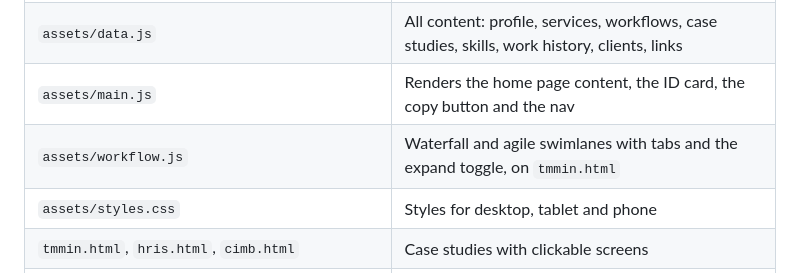
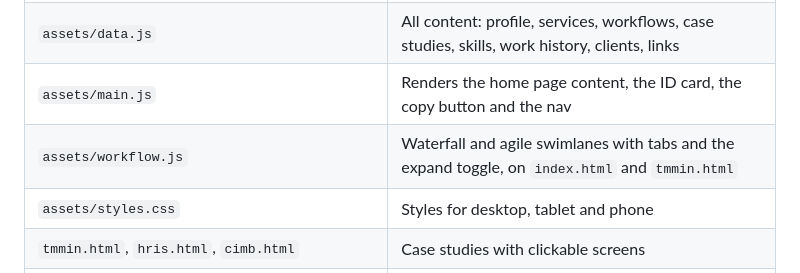
Before and after one commit to ivanrayhannn/rayhan_ravandika_portofolio, a Markdown page: README.md, the part around the change. Rendered like a GitHub page.

Commit message:
README: workflow.js runs on home and TMMIN
Co-Authored-By: Claude Opus 5.5 <noreply@anthropic.com>
Claude-Session: https://claude.ai/code/session_01Jcp4Tit3qzaYhVL5hie2tK

```diff
--- a/README.md
+++ b/README.md
@@ -11,7 +11,7 @@ Live: https://ivanrayhannn.github.io/rayhan_ravandika_portofolio/
 | `index.html` | Page structure, loading text and the no-JavaScript message |
 | `assets/data.js` | All content: profile, services, workflows, case studies, skills, work history, clients, links |
 | `assets/main.js` | Renders the home page content, the ID card, the copy button and the nav |
-| `assets/workflow.js` | Waterfall and agile swimlanes with tabs and the expand toggle, on `tmmin.html` |
+| `assets/workflow.js` | Waterfall and agile swimlanes with tabs and the expand toggle, on `index.html` and `tmmin.html` |
 | `assets/styles.css` | Styles for desktop, tablet and phone |
 | `tmmin.html`, `hris.html`, `cimb.html` | Case studies with clickable screens |
 | `marketing.html` | Spin-the-wheel marketing tool prototype |
```
